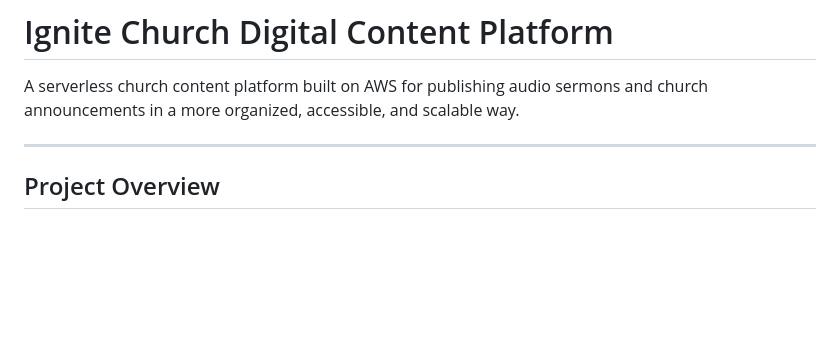
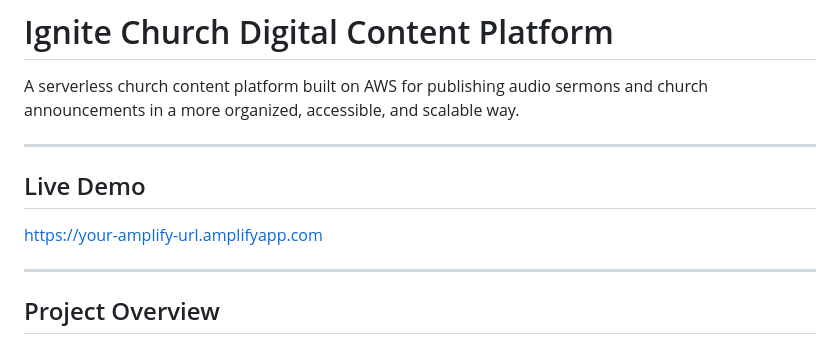
Before and after one commit to ampofo-ak/ignite-platform, a Markdown page: README.md, the part around the change. Rendered like a GitHub page; blank space fills up the shorter version.

```diff
--- a/README.md
+++ b/README.md
@@ -3,6 +3,13 @@
 A serverless church content platform built on AWS for publishing audio sermons and church announcements in a more organized, accessible, and scalable way.
 
 ---
+
+## Live Demo
+
+[https://your-amplify-url.amplifyapp.com](https://main.d2aus9sftgy6sz.amplifyapp.com/)
+
+---
+
 ## Project Overview
 
 This project was designed to help a local church improve how sermons and announcements are shared with members and non-members.
```
